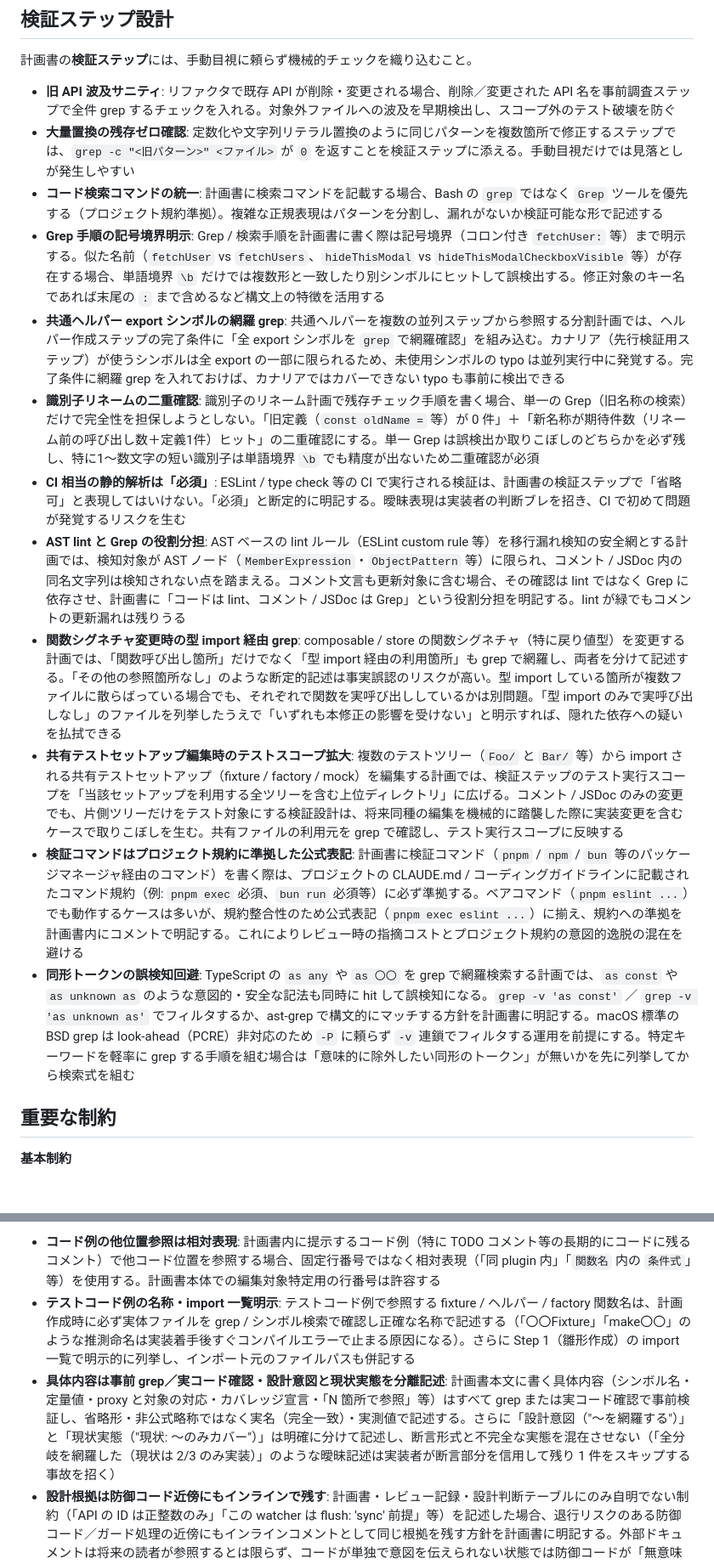
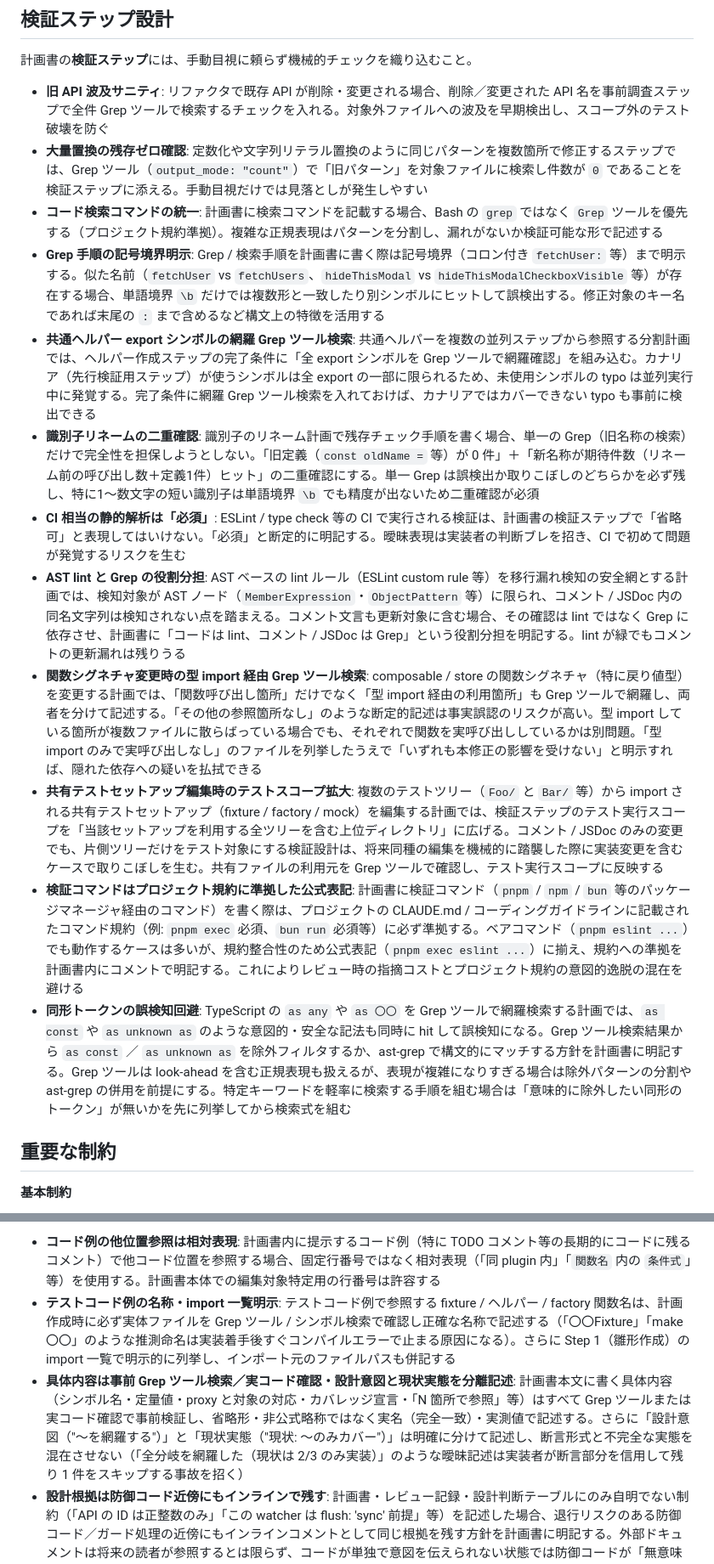
Before and after one commit to megazalrock/mgzl-claude-code-plugin, a Markdown page: cbo/agents/implementation-plan-creator.md, 2 parts joined by grey strips. Shown at 85% size. Rendered like a GitHub page; blank space fills up the shorter version.

Commit message:
refactor: スキル・エージェント内のシェル `grep` 推奨を `Grep` ツール使用に統一

```diff
--- a/cbo/agents/implementation-plan-creator.md
+++ b/cbo/agents/implementation-plan-creator.md
@@ -187,18 +187,18 @@ document-saver スキルで !`echo $MGZL_DIR`/implementations/ に保存する
 
 計画書の**検証ステップ**には、手動目視に頼らず機械的チェックを織り込むこと。
 
-- **旧 API 波及サニティ**: リファクタで既存 API が削除・変更される場合、削除／変更された API 名を事前調査ステップで全件 grep するチェックを入れる。対象外ファイルへの波及を早期検出し、スコープ外のテスト破壊を防ぐ
-- **大量置換の残存ゼロ確認**: 定数化や文字列リテラル置換のように同じパターンを複数箇所で修正するステップでは、`grep -c "<旧パターン>" <ファイル>` が `0` を返すことを検証ステップに添える。手動目視だけでは見落としが発生しやすい
+- **旧 API 波及サニティ**: リファクタで既存 API が削除・変更される場合、削除／変更された API 名を事前調査ステップで全件 Grep ツールで検索するチェックを入れる。対象外ファイルへの波及を早期検出し、スコープ外のテスト破壊を防ぐ
+- **大量置換の残存ゼロ確認**: 定数化や文字列リテラル置換のように同じパターンを複数箇所で修正するステップでは、Grep ツール（`output_mode: "count"`）で「旧パターン」を対象ファイルに検索し件数が `0` であることを検証ステップに添える。手動目視だけでは見落としが発生しやすい
 - **コード検索コマンドの統一**: 計画書に検索コマンドを記載する場合、Bash の `grep` ではなく `Grep` ツールを優先する（プロジェクト規約準拠）。複雑な正規表現はパターンを分割し、漏れがないか検証可能な形で記述する
 - **Grep 手順の記号境界明示**: Grep / 検索手順を計画書に書く際は記号境界（コロン付き `fetchUser:` 等）まで明示する。似た名前（`fetchUser` vs `fetchUsers`、`hideThisModal` vs `hideThisModalCheckboxVisible` 等）が存在する場合、単語境界 `\b` だけでは複数形と一致したり別シンボルにヒットして誤検出する。修正対象のキー名であれば末尾の `:` まで含めるなど構文上の特徴を活用する
-- **共通ヘルパー export シンボルの網羅 grep**: 共通ヘルパーを複数の並列ステップから参照する分割計画では、ヘルパー作成ステップの完了条件に「全 export シンボルを `grep` で網羅確認」を組み込む。カナリア（先行検証用ステップ）が使うシンボルは全 export の一部に限られるため、未使用シンボルの typo は並列実行中に発覚する。完了条件に網羅 grep を入れておけば、カナリアではカバーできない typo も事前に検出できる
+- **共通ヘルパー export シンボルの網羅 Grep ツール検索**: 共通ヘルパーを複数の並列ステップから参照する分割計画では、ヘルパー作成ステップの完了条件に「全 export シンボルを Grep ツールで網羅確認」を組み込む。カナリア（先行検証用ステップ）が使うシンボルは全 export の一部に限られるため、未使用シンボルの typo は並列実行中に発覚する。完了条件に網羅 Grep ツール検索を入れておけば、カナリアではカバーできない typo も事前に検出できる
 - **識別子リネームの二重確認**: 識別子のリネーム計画で残存チェック手順を書く場合、単一の Grep（旧名称の検索）だけで完全性を担保しようとしない。「旧定義（`const oldName =` 等）が 0 件」＋「新名称が期待件数（リネーム前の呼び出し数＋定義1件）ヒット」の二重確認にする。単一 Grep は誤検出か取りこぼしのどちらかを必ず残し、特に1〜数文字の短い識別子は単語境界 `\b` でも精度が出ないため二重確認が必須
 - **CI 相当の静的解析は「必須」**: ESLint / type check 等の CI で実行される検証は、計画書の検証ステップで「省略可」と表現してはいけない。「必須」と断定的に明記する。曖昧表現は実装者の判断ブレを招き、CI で初めて問題が発覚するリスクを生む
 - **AST lint と Grep の役割分担**: AST ベースの lint ルール（ESLint custom rule 等）を移行漏れ検知の安全網とする計画では、検知対象が AST ノード（`MemberExpression`・`ObjectPattern` 等）に限られ、コメント / JSDoc 内の同名文字列は検知されない点を踏まえる。コメント文言も更新対象に含む場合、その確認は lint ではなく Grep に依存させ、計画書に「コードは lint、コメント / JSDoc は Grep」という役割分担を明記する。lint が緑でもコメントの更新漏れは残りうる
-- **関数シグネチャ変更時の型 import 経由 grep**: composable / store の関数シグネチャ（特に戻り値型）を変更する計画では、「関数呼び出し箇所」だけでなく「型 import 経由の利用箇所」も grep で網羅し、両者を分けて記述する。「その他の参照箇所なし」のような断定的記述は事実誤認のリスクが高い。型 import している箇所が複数ファイルに散らばっている場合でも、それぞれで関数を実呼び出ししているかは別問題。「型 import のみで実呼び出しなし」のファイルを列挙したうえで「いずれも本修正の影響を受けない」と明示すれば、隠れた依存への疑いを払拭できる
-- **共有テストセットアップ編集時のテストスコープ拡大**: 複数のテストツリー（`Foo/` と `Bar/` 等）から import される共有テストセットアップ（fixture / factory / mock）を編集する計画では、検証ステップのテスト実行スコープを「当該セットアップを利用する全ツリーを含む上位ディレクトリ」に広げる。コメント / JSDoc のみの変更でも、片側ツリーだけをテスト対象にする検証設計は、将来同種の編集を機械的に踏襲した際に実装変更を含むケースで取りこぼしを生む。共有ファイルの利用元を grep で確認し、テスト実行スコープに反映する
+- **関数シグネチャ変更時の型 import 経由 Grep ツール検索**: composable / store の関数シグネチャ（特に戻り値型）を変更する計画では、「関数呼び出し箇所」だけでなく「型 import 経由の利用箇所」も Grep ツールで網羅し、両者を分けて記述する。「その他の参照箇所なし」のような断定的記述は事実誤認のリスクが高い。型 import している箇所が複数ファイルに散らばっている場合でも、それぞれで関数を実呼び出ししているかは別問題。「型 import のみで実呼び出しなし」のファイルを列挙したうえで「いずれも本修正の影響を受けない」と明示すれば、隠れた依存への疑いを払拭できる
+- **共有テストセットアップ編集時のテストスコープ拡大**: 複数のテストツリー（`Foo/` と `Bar/` 等）から import される共有テストセットアップ（fixture / factory / mock）を編集する計画では、検証ステップのテスト実行スコープを「当該セットアップを利用する全ツリーを含む上位ディレクトリ」に広げる。コメント / JSDoc のみの変更でも、片側ツリーだけをテスト対象にする検証設計は、将来同種の編集を機械的に踏襲した際に実装変更を含むケースで取りこぼしを生む。共有ファイルの利用元を Grep ツールで確認し、テスト実行スコープに反映する
 - **検証コマンドはプロジェクト規約に準拠した公式表記**: 計画書に検証コマンド（`pnpm` / `npm` / `bun` 等のパッケージマネージャ経由のコマンド）を書く際は、プロジェクトの CLAUDE.md / コーディングガイドラインに記載されたコマンド規約（例: `pnpm exec` 必須、`bun run` 必須等）に必ず準拠する。ベアコマンド（`pnpm eslint ...`）でも動作するケースは多いが、規約整合性のため公式表記（`pnpm exec eslint ...`）に揃え、規約への準拠を計画書内にコメントで明記する。これによりレビュー時の指摘コストとプロジェクト規約の意図的逸脱の混在を避ける
-- **同形トークンの誤検知回避**: TypeScript の `as any` や `as 〇〇` を grep で網羅検索する計画では、`as const` や `as unknown as` のような意図的・安全な記法も同時に hit して誤検知になる。`grep -v 'as const'` ／ `grep -v 'as unknown as'` でフィルタするか、ast-grep で構文的にマッチする方針を計画書に明記する。macOS 標準の BSD grep は look-ahead（PCRE）非対応のため `-P` に頼らず `-v` 連鎖でフィルタする運用を前提にする。特定キーワードを軽率に grep する手順を組む場合は「意味的に除外したい同形のトークン」が無いかを先に列挙してから検索式を組む
+- **同形トークンの誤検知回避**: TypeScript の `as any` や `as 〇〇` を Grep ツールで網羅検索する計画では、`as const` や `as unknown as` のような意図的・安全な記法も同時に hit して誤検知になる。Grep ツール検索結果から `as const` ／ `as unknown as` を除外フィルタするか、ast-grep で構文的にマッチする方針を計画書に明記する。Grep ツールは look-ahead を含む正規表現も扱えるが、表現が複雑になりすぎる場合は除外パターンの分割や ast-grep の併用を前提にする。特定キーワードを軽率に検索する手順を組む場合は「意味的に除外したい同形のトークン」が無いかを先に列挙してから検索式を組む
 
 ## 重要な制約
 
@@ -221,8 +221,8 @@ document-saver スキルで !`echo $MGZL_DIR`/implementations/ に保存する
 
 **コード例・コメントの記述ルール**
 - **コード例の他位置参照は相対表現**: 計画書内に提示するコード例（特に TODO コメント等の長期的にコードに残るコメント）で他コード位置を参照する場合、固定行番号ではなく相対表現（「同 plugin 内」「`関数名` 内の `条件式`」等）を使用する。計画書本体での編集対象特定用の行番号は許容する
-- **テストコード例の名称・import 一覧明示**: テストコード例で参照する fixture / ヘルパー / factory 関数名は、計画作成時に必ず実体ファイルを grep / シンボル検索で確認し正確な名称で記述する（「〇〇Fixture」「make〇〇」のような推測命名は実装着手後すぐコンパイルエラーで止まる原因になる）。さらに Step 1（雛形作成）の import 一覧で明示的に列挙し、インポート元のファイルパスも併記する
-- **具体内容は事前 grep／実コード確認・設計意図と現状実態を分離記述**: 計画書本文に書く具体内容（シンボル名・定量値・proxy と対象の対応・カバレッジ宣言・「N 箇所で参照」等）はすべて grep または実コード確認で事前検証し、省略形・非公式略称ではなく実名（完全一致）・実測値で記述する。さらに「設計意図（"〜を網羅する"）」と「現状実態（"現状: 〜のみカバー"）」は明確に分けて記述し、断言形式と不完全な実態を混在させない（「全分岐を網羅した（現状は 2/3 のみ実装）」のような曖昧記述は実装者が断言部分を信用して残り 1 件をスキップする事故を招く）
+- **テストコード例の名称・import 一覧明示**: テストコード例で参照する fixture / ヘルパー / factory 関数名は、計画作成時に必ず実体ファイルを Grep ツール / シンボル検索で確認し正確な名称で記述する（「〇〇Fixture」「make〇〇」のような推測命名は実装着手後すぐコンパイルエラーで止まる原因になる）。さらに Step 1（雛形作成）の import 一覧で明示的に列挙し、インポート元のファイルパスも併記する
+- **具体内容は事前 Grep ツール検索／実コード確認・設計意図と現状実態を分離記述**: 計画書本文に書く具体内容（シンボル名・定量値・proxy と対象の対応・カバレッジ宣言・「N 箇所で参照」等）はすべて Grep ツールまたは実コード確認で事前検証し、省略形・非公式略称ではなく実名（完全一致）・実測値で記述する。さらに「設計意図（"〜を網羅する"）」と「現状実態（"現状: 〜のみカバー"）」は明確に分けて記述し、断言形式と不完全な実態を混在させない（「全分岐を網羅した（現状は 2/3 のみ実装）」のような曖昧記述は実装者が断言部分を信用して残り 1 件をスキップする事故を招く）
 - **設計根拠は防御コード近傍にもインラインで残す**: 計画書・レビュー記録・設計判断テーブルにのみ自明でない制約（「API の ID は正整数のみ」「この watcher は flush: 'sync' 前提」等）を記述した場合、退行リスクのある防御コード／ガード処理の近傍にもインラインコメントとして同じ根拠を残す方針を計画書に明記する。外部ドキュメントは将来の読者が参照するとは限らず、コードが単独で意図を伝えられない状態では防御コードが「無意味な if」として削除されるサイレントな退行を招く。計画書のステップ実装内容欄に「対応箇所にインラインコメント追加」を明示的に組み込む
 - **既存コメント・コード流用時の整合性確認**: 既存実装からコメントやコードサンプルを計画書にコピー流用する場合、新規調査結果（ライブラリ挙動・既存実装の意図など）と矛盾しないかを必ず照合する。コピー元のコメントが防御的で実態とズレている場合は、計画書側で「整合性のための防御策」「調査結果Nを参照」のように根拠を明示して再記述する
 - **「置換」か「追加」かの明示**: 既存ブロック（import / 分割代入 / 関数本体）に項目を追記する計画は「置換」か「追加」かを必ず明記する。計画書では変更前/変更後コードを並べて併記し、既存呼び出しの拡張なのか新規呼び出し追加なのかを実装者が誤読しない形にする。曖昧だと同じ composable / hook を二重呼び出しする実装ミスを誘発する
```
Also changed, not shown: other parts of cbo/agents/implementation-plan-creator.md (+11 -11 lines), cbo/agents/implementation-step-executor.md (+2 -2 lines), 1 other file.
